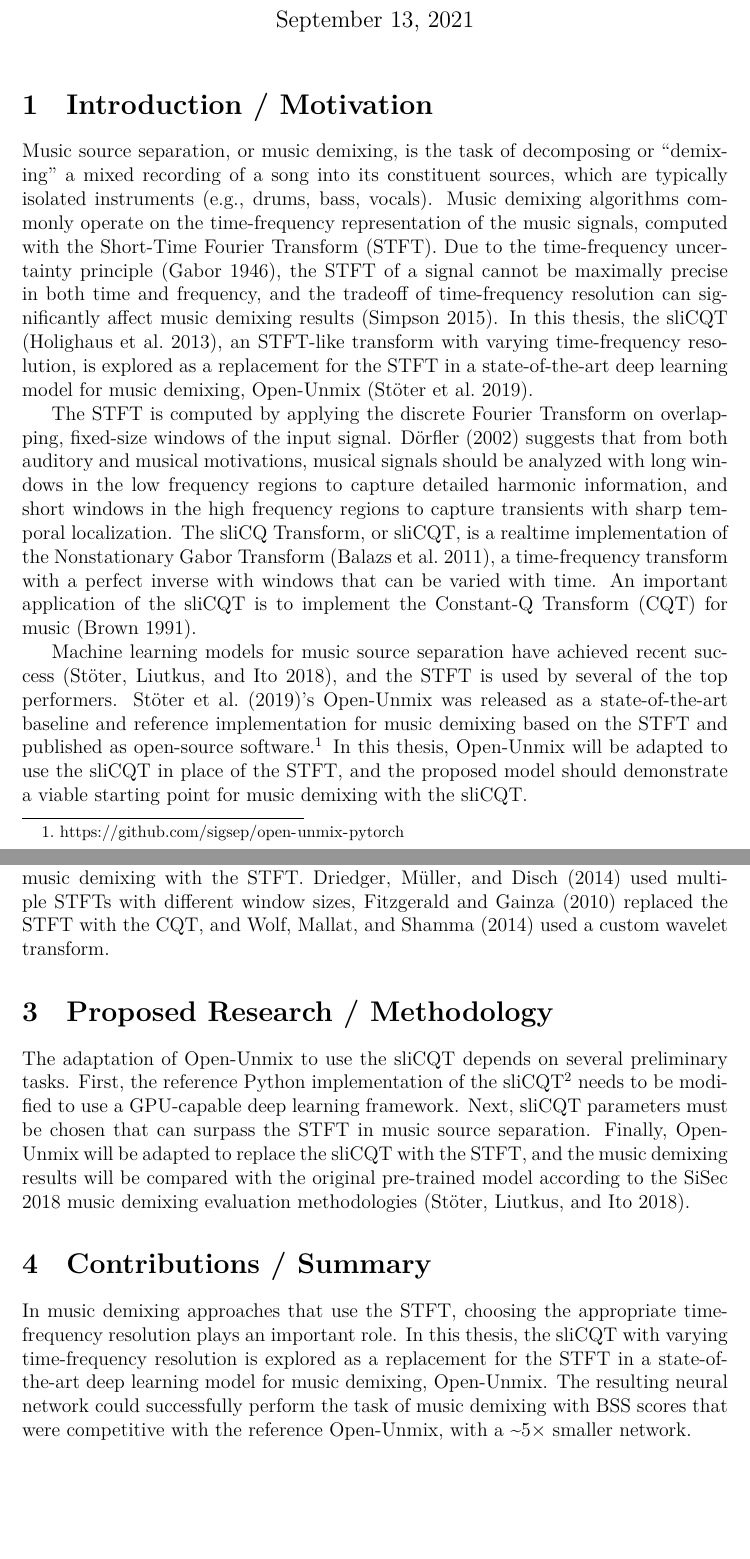
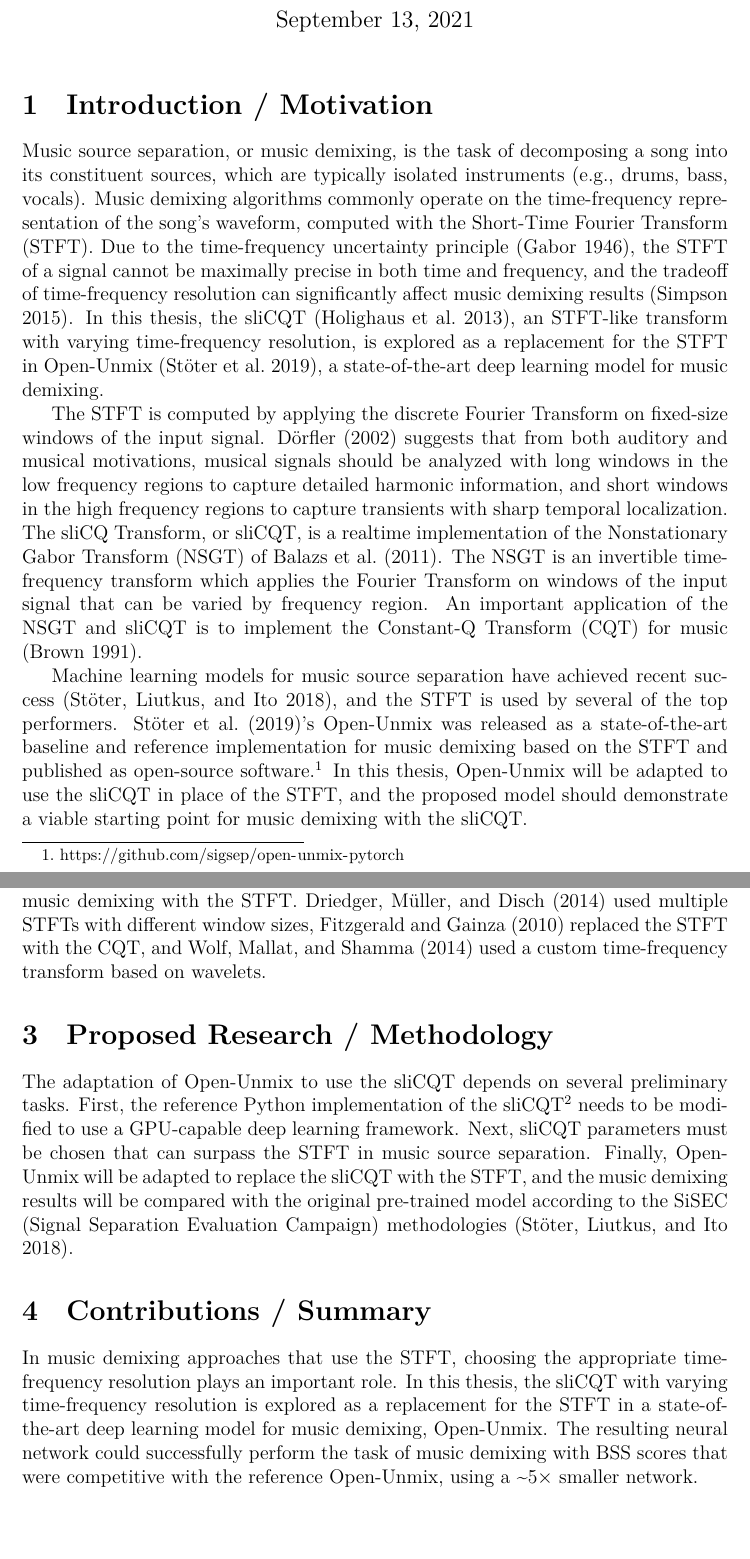
Before and after one commit to sevagh/xumx_slicq_extra, a LaTeX document (latex/proposal.tex): two parts of pages 1 and 2 of 3, joined at a grey line, cut so that both start at the same text. Compiled offline with XeLaTeX.

Commit message:
Polished proposal

```diff
--- a/latex/proposal.tex
+++ b/latex/proposal.tex
@@ -32,9 +32,9 @@
 
 \section{Introduction / Motivation}
 
-Music source separation, or music demixing, is the task of decomposing or ``demixing'' a mixed recording of a song into its constituent sources, which are typically isolated instruments (e.g., drums, bass, vocals). Music demixing algorithms commonly operate on the time-frequency representation of the music signals, computed with the Short-Time Fourier Transform (STFT). Due to the time-frequency uncertainty principle (\cite{gabor1946}), the STFT of a signal cannot be maximally precise in both time and frequency, and the tradeoff of time-frequency resolution can significantly affect music demixing results (\cite{tftradeoff1}). In this thesis, the sliCQT (\cite{slicq}), an STFT-like transform with varying time-frequency resolution, is explored as a replacement for the STFT in a state-of-the-art deep learning model for music demixing, Open-Unmix (\cite{umx}).
+Music source separation, or music demixing, is the task of decomposing a song into its constituent sources, which are typically isolated instruments (e.g., drums, bass, vocals). Music demixing algorithms commonly operate on the time-frequency representation of the song's waveform, computed with the Short-Time Fourier Transform (STFT). Due to the time-frequency uncertainty principle (\cite{gabor1946}), the STFT of a signal cannot be maximally precise in both time and frequency, and the tradeoff of time-frequency resolution can significantly affect music demixing results (\cite{tftradeoff1}). In this thesis, the sliCQT (\cite{slicq}), an STFT-like transform with varying time-frequency resolution, is explored as a replacement for the STFT in Open-Unmix (\cite{umx}), a state-of-the-art deep learning model for music demixing.
 
-The STFT is computed by applying the discrete Fourier Transform on overlapping, fixed-size windows of the input signal. \textcite{doerflerphd} suggests that from both auditory and musical motivations, musical signals should be analyzed with long windows in the low frequency regions to capture detailed harmonic information, and short windows in the high frequency regions to capture transients with sharp temporal localization. The sliCQ Transform, or sliCQT, is a realtime implementation of the Nonstationary Gabor Transform (\cite{balazs}), a time-frequency transform with a perfect inverse with windows that can be varied with time. An important application of the sliCQT is to implement the Constant-Q Transform (CQT) for music (\cite{jbrown}).
+The STFT is computed by applying the discrete Fourier Transform on fixed-size windows of the input signal. \textcite{doerflerphd} suggests that from both auditory and musical motivations, musical signals should be analyzed with long windows in the low frequency regions to capture detailed harmonic information, and short windows in the high frequency regions to capture transients with sharp temporal localization. The sliCQ Transform, or sliCQT, is a realtime implementation of the Nonstationary Gabor Transform (NSGT) of \textcite{balazs}. The NSGT is an invertible time-frequency transform which applies the Fourier Transform on windows of the input signal that can be varied by frequency region. An important application of the NSGT and sliCQT is to implement the Constant-Q Transform (CQT) for music (\cite{jbrown}).
 
 Machine learning models for music source separation have achieved recent success (\cite{sisec2018}), and the STFT is used by several of the top performers. \textcite{umx}'s Open-Unmix was released as a state-of-the-art baseline and reference implementation for music demixing based on the STFT and published as open-source software.\footnote{\url{https://github.com/sigsep/open-unmix-pytorch}} In this thesis, Open-Unmix will be adapted to use the sliCQT in place of the STFT, and the proposed model should demonstrate a viable starting point for music demixing with the sliCQT.
 
@@ -42,15 +42,15 @@ Machine learning models for music source separation have achieved recent success
 
 Computational source separation has a long history (\cite{musicsepgood}), originating from the task of separating clean speech from background noise. Speech algorithms could not be generalized easily to music, and techniques more specific to music source separation were developed as a result (\cite{musicseptechniques1}). Accordingly, musical source models arose which try to exploit the characteristics of the sources in the STFT domain, such as Kernel Additive Modeling or Nonnegative Matrix Factorization (\cite{musicsepgood}). More recently, data-driven models based on machine learning surpassed previous approaches (\cite{sisec2018}). Open-Unmix was created by \textcite{umx} as an open-source, reference implementation of a state-of-the-art deep neural network for music demixing with the STFT.
 
-Manipulating time-frequency resolution is one possible strategy for improving music demixing with the STFT. \textcite{driedger} used multiple STFTs with different window sizes, \textcite{fitzgerald2} replaced the STFT with the CQT, and \textcite{wavelets} used a custom wavelet transform.
+Manipulating time-frequency resolution is one possible strategy for improving music demixing with the STFT. \textcite{driedger} used multiple STFTs with different window sizes, \textcite{fitzgerald2} replaced the STFT with the CQT, and \textcite{wavelets} used a custom time-frequency transform based on wavelets.
 
 \section{Proposed Research / Methodology}
 
-The adaptation of Open-Unmix to use the sliCQT depends on several preliminary tasks. First, the reference Python implementation of the sliCQT\footnote{\url{https://github.com/grrrr/nsgt}} needs to be modified to use a GPU-capable deep learning framework. Next, sliCQT parameters must be chosen that can surpass the STFT in music source separation. Finally, Open-Unmix will be adapted to replace the sliCQT with the STFT, and the music demixing results will be compared with the original pre-trained model according to the SiSec 2018 music demixing evaluation methodologies (\cite{sisec2018}).
+The adaptation of Open-Unmix to use the sliCQT depends on several preliminary tasks. First, the reference Python implementation of the sliCQT\footnote{\url{https://github.com/grrrr/nsgt}} needs to be modified to use a GPU-capable deep learning framework. Next, sliCQT parameters must be chosen that can surpass the STFT in music source separation. Finally, Open-Unmix will be adapted to replace the sliCQT with the STFT, and the music demixing results will be compared with the original pre-trained model according to the SiSEC (Signal Separation Evaluation Campaign) methodologies (\cite{sisec2018}).
 
 \section{Contributions / Summary}
 
-In music demixing approaches that use the STFT, choosing the appropriate time-frequency resolution plays an important role. In this thesis, the sliCQT with varying time-frequency resolution is explored as a replacement for the STFT in a state-of-the-art deep learning model for music demixing, Open-Unmix. The resulting neural network could successfully perform the task of music demixing with BSS scores that were competitive with the reference Open-Unmix, with a \textasciitilde$5 \times$ smaller network.
+In music demixing approaches that use the STFT, choosing the appropriate time-frequency resolution plays an important role. In this thesis, the sliCQT with varying time-frequency resolution is explored as a replacement for the STFT in a state-of-the-art deep learning model for music demixing, Open-Unmix. The resulting neural network could successfully perform the task of music demixing with BSS scores that were competitive with the reference Open-Unmix, using a \textasciitilde$5 \times$ smaller network.
 
 \vfill
 \clearpage %force a page break
```
